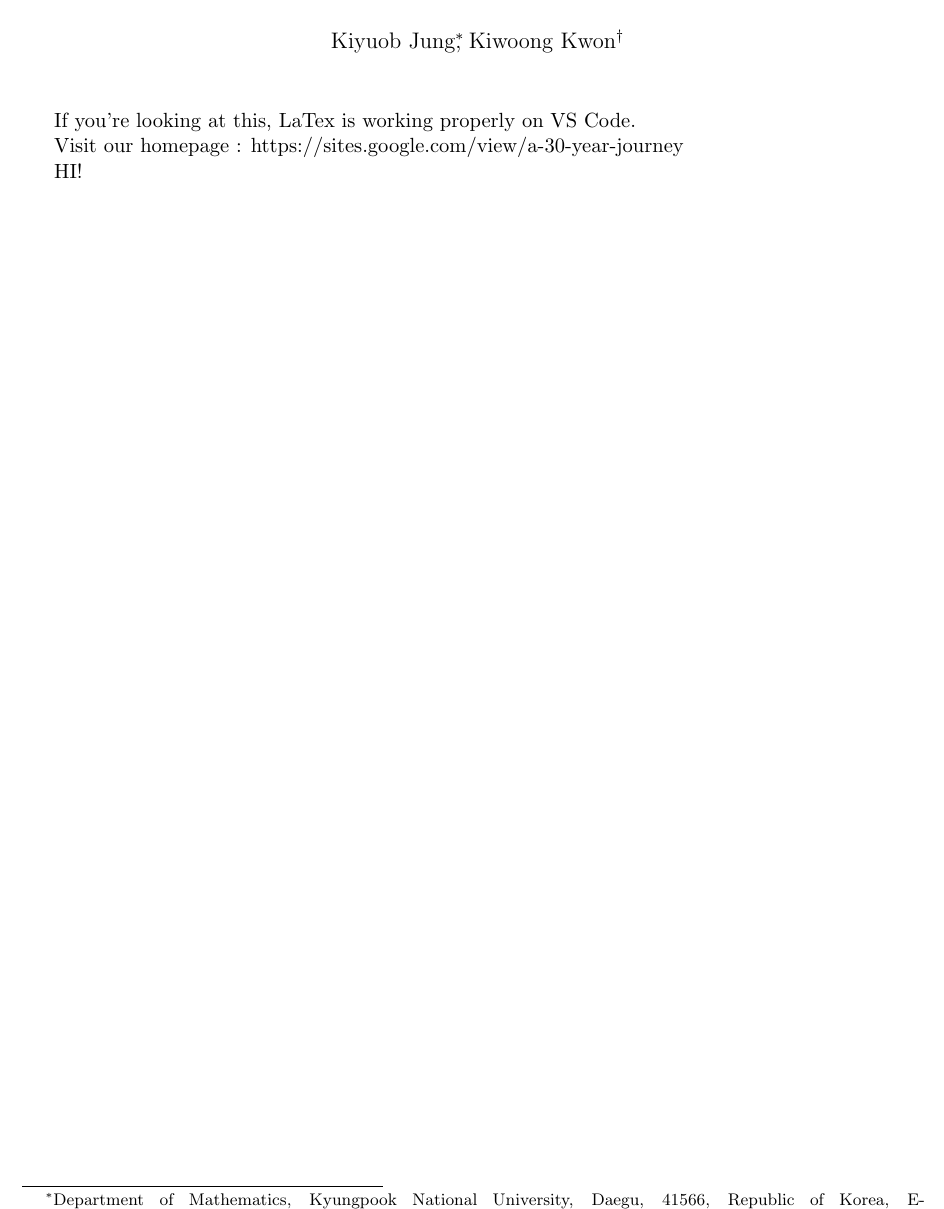
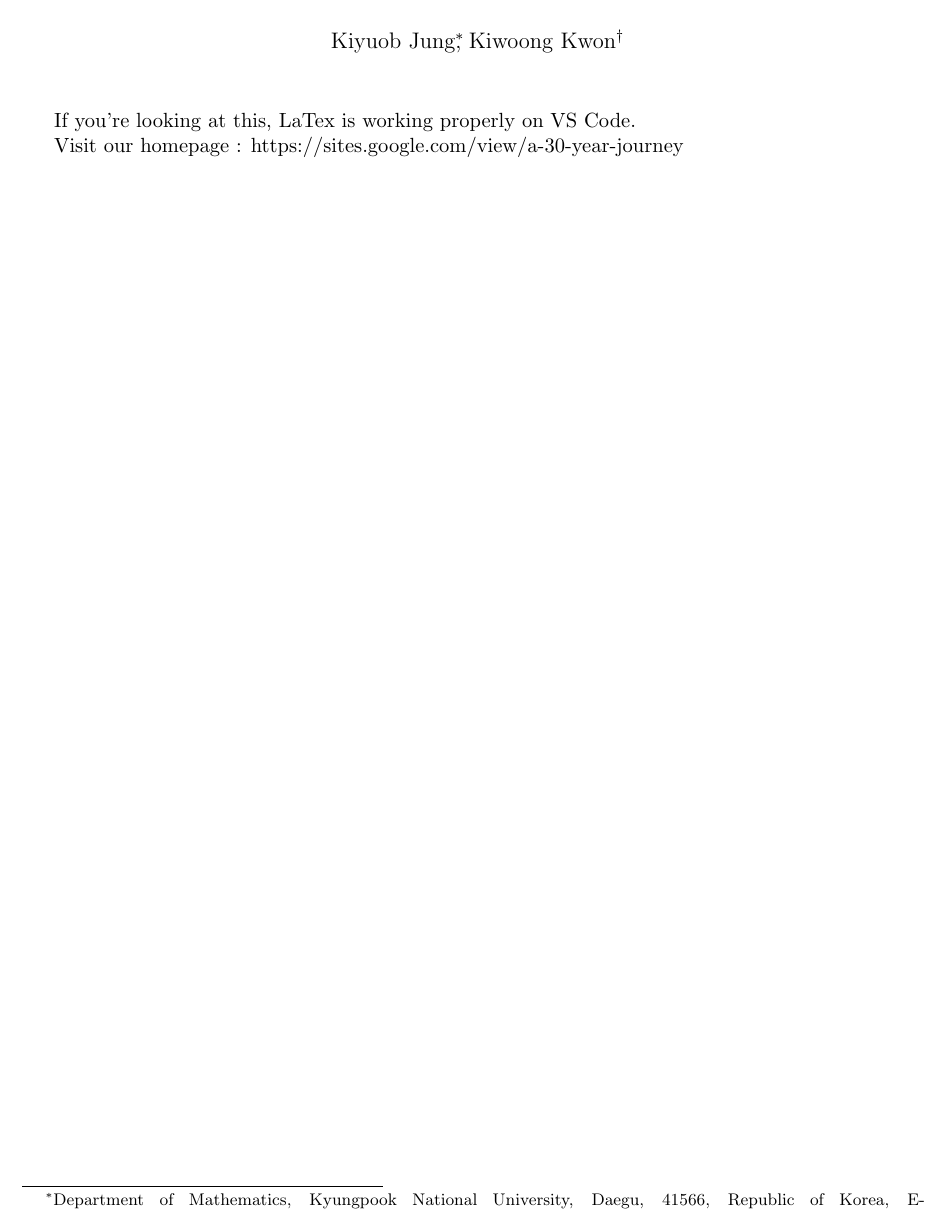
Before and after one commit to kyjung2357/Seed-document, a LaTeX document (Check document.tex): part of the page, cut so that both start at the same text. Compiled offline with pdfLaTeX.

Commit message:
Update Check document.tex

```diff
--- a/Check document.tex
+++ b/Check document.tex
@@ -18,7 +18,5 @@ If you're looking at this, LaTex is working properly on VS Code.
 
 Visit our homepage : https://sites.google.com/view/a-30-year-journey
 
-HI!
-
 
 \end{document}
```
